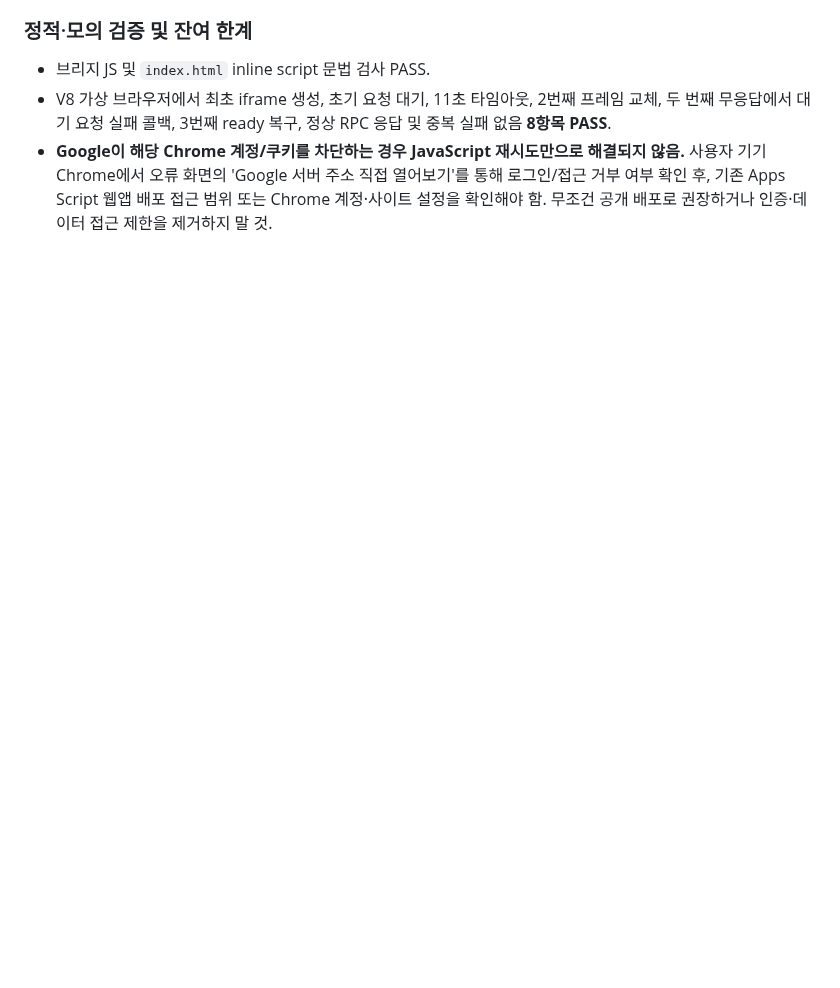
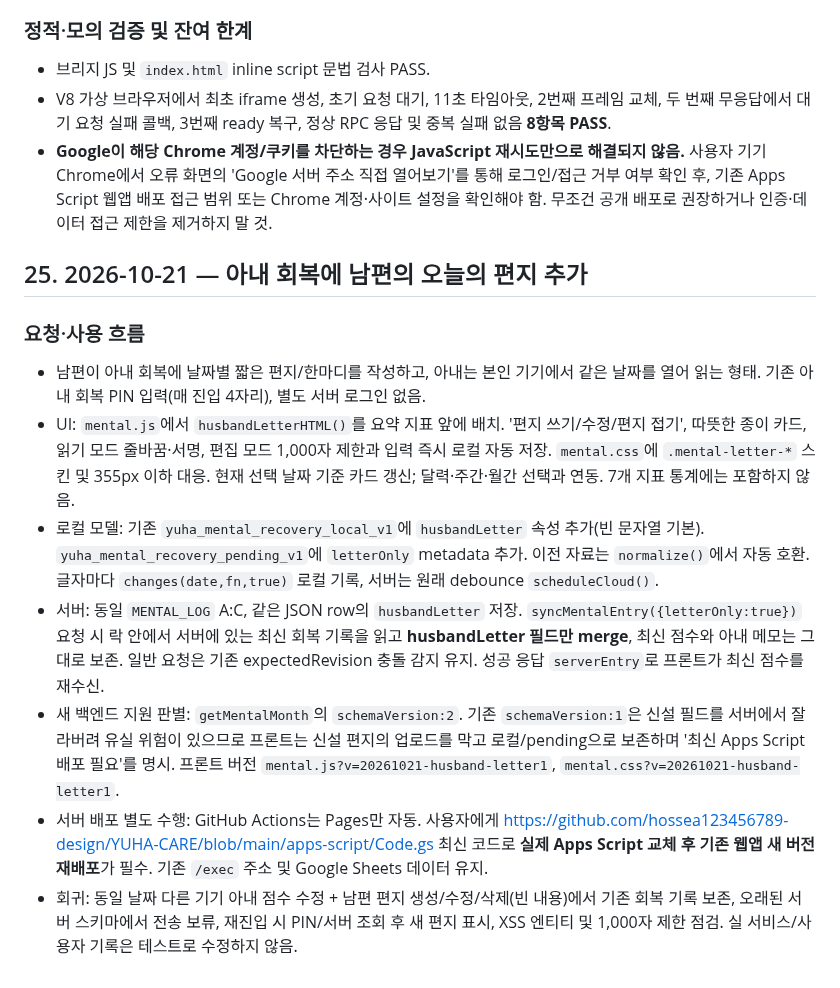
Before and after one commit to hossea123456789-design/YUHA-CARE, a Markdown page: YUHA_CARE_HANDOFF.md, the part around the change. GitHub-like rendering; blank space fills up the shorter version.

Commit message:
Update handoff for husband's letter and safe cross-device synchronization

```diff
--- a/YUHA_CARE_HANDOFF.md
+++ b/YUHA_CARE_HANDOFF.md
@@ -601,3 +601,14 @@ Google Sheets: CHECKLIST_DB / SLEEP_LOG / APP_SETTINGS
 - 브리지 JS 및 `index.html` inline script 문법 검사 PASS.
 - V8 가상 브라우저에서 최초 iframe 생성, 초기 요청 대기, 11초 타임아웃, 2번째 프레임 교체, 두 번째 무응답에서 대기 요청 실패 콜백, 3번째 ready 복구, 정상 RPC 응답 및 중복 실패 없음 **8항목 PASS**.
 - **Google이 해당 Chrome 계정/쿠키를 차단하는 경우 JavaScript 재시도만으로 해결되지 않음.** 사용자 기기 Chrome에서 오류 화면의 'Google 서버 주소 직접 열어보기'를 통해 로그인/접근 거부 여부 확인 후, 기존 Apps Script 웹앱 배포 접근 범위 또는 Chrome 계정·사이트 설정을 확인해야 함. 무조건 공개 배포로 권장하거나 인증·데이터 접근 제한을 제거하지 말 것.
+
+## 25. 2026-10-21 — 아내 회복에 남편의 오늘의 편지 추가
+
+### 요청·사용 흐름
+- 남편이 아내 회복에 날짜별 짧은 편지/한마디를 작성하고, 아내는 본인 기기에서 같은 날짜를 열어 읽는 형태. 기존 아내 회복 PIN 입력(매 진입 4자리), 별도 서버 로그인 없음.
+- UI: `mental.js`에서 `husbandLetterHTML()`를 요약 지표 앞에 배치. '편지 쓰기/수정/편지 접기', 따뜻한 종이 카드, 읽기 모드 줄바꿈·서명, 편집 모드 1,000자 제한과 입력 즉시 로컬 자동 저장. `mental.css`에 `.mental-letter-*` 스킨 및 355px 이하 대응. 현재 선택 날짜 기준 카드 갱신; 달력·주간·월간 선택과 연동. 7개 지표 통계에는 포함하지 않음.
+- 로컬 모델: 기존 `yuha_mental_recovery_local_v1`에 `husbandLetter` 속성 추가(빈 문자열 기본). `yuha_mental_recovery_pending_v1`에 `letterOnly` metadata 추가. 이전 자료는 `normalize()`에서 자동 호환. 글자마다 `changes(date,fn,true)` 로컬 기록, 서버는 원래 debounce `scheduleCloud()`.
+- 서버: 동일 `MENTAL_LOG` A:C, 같은 JSON row의 `husbandLetter` 저장. `syncMentalEntry({letterOnly:true})` 요청 시 락 안에서 서버에 있는 최신 회복 기록을 읽고 **husbandLetter 필드만 merge**, 최신 점수와 아내 메모는 그대로 보존. 일반 요청은 기존 expectedRevision 충돌 감지 유지. 성공 응답 `serverEntry`로 프론트가 최신 점수를 재수신.
+- 새 백엔드 지원 판별: `getMentalMonth`의 `schemaVersion:2`. 기존 `schemaVersion:1`은 신설 필드를 서버에서 잘라버려 유실 위험이 있으므로 프론트는 신설 편지의 업로드를 막고 로컬/pending으로 보존하며 '최신 Apps Script 배포 필요'를 명시. 프론트 버전 `mental.js?v=20261021-husband-letter1`, `mental.css?v=20261021-husband-letter1`.
+- 서버 배포 별도 수행: GitHub Actions는 Pages만 자동. 사용자에게 <https://github.com/hossea123456789-design/YUHA-CARE/blob/main/apps-script/Code.gs> 최신 코드로 **실제 Apps Script 교체 후 기존 웹앱 새 버전 재배포**가 필수. 기존 `/exec` 주소 및 Google Sheets 데이터 유지.
+- 회귀: 동일 날짜 다른 기기 아내 점수 수정 + 남편 편지 생성/수정/삭제(빈 내용)에서 기존 회복 기록 보존, 오래된 서버 스키마에서 전송 보류, 재진입 시 PIN/서버 조회 후 새 편지 표시, XSS 엔티티 및 1,000자 제한 점검. 실 서비스/사용자 기록은 테스트로 수정하지 않음.
```
